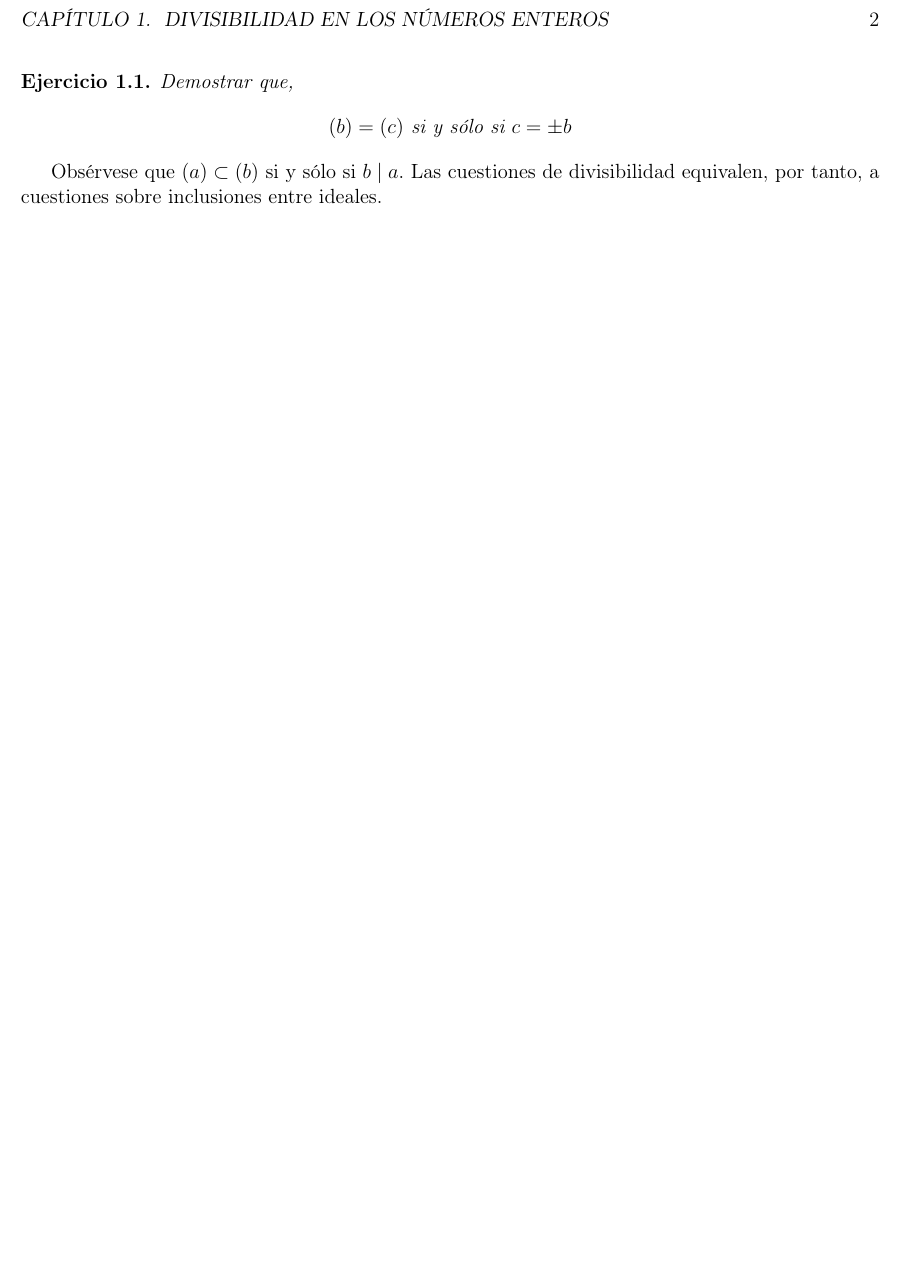
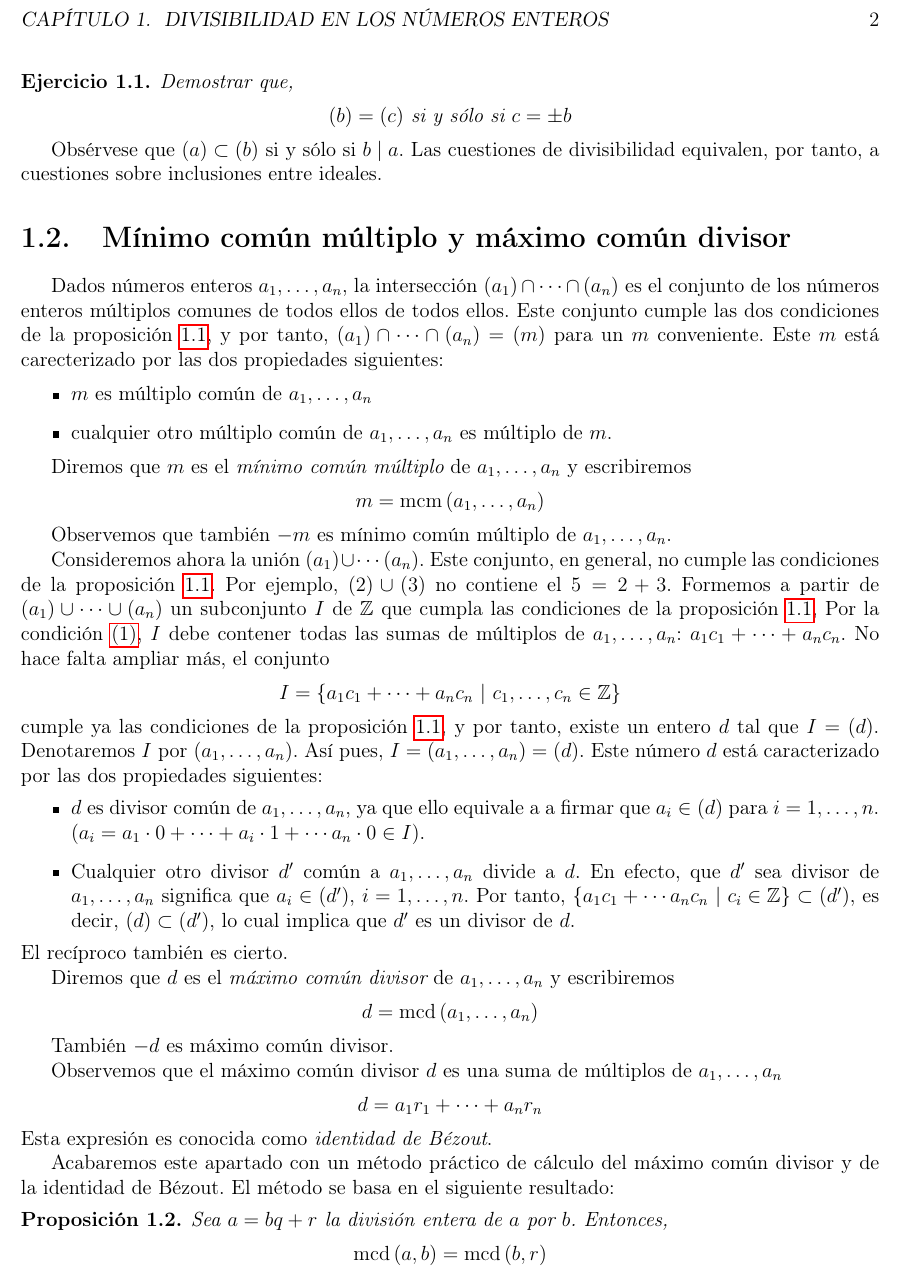
Before and after one commit to jgonzalezmorente/matematicas, a LaTeX book (algebra-lineal/src/main.tex, which reads algebra-lineal/src/config.tex, algebra-lineal/src/div_num_enteros.tex): part of page 3 of 3, cut so that both start at the same text, the shorter picture padded with empty space. Compiled offline with pdfLaTeX.

Commit message:
Mínimo común múltiplo y máximo común divisor

```diff
--- a/algebra-lineal/src/config.tex
+++ b/algebra-lineal/src/config.tex
@@ -46,7 +46,7 @@
 \newcommand{\mcm}[1]{\operatorname{\rm mcm}\left(#1\right)}
 \newcommand{\mcd}[1]{\operatorname{\rm mcd}\left(#1\right)}
 \newcommand{\cl}[1]{\left[#1\right]}
-\newcommand{\conj}[1]{\left\lbrace#1\right\rbrace}
+\newcommand{\set}[1]{\left\lbrace#1\right\rbrace}
 \newcommand{\suc}[1]{\left\lbrace#1\right\rbrace}
 \newcommand{\abs}[1]{\left| #1\right|}
 \newcommand{\ent}[1]{\left\lfloor #1\right\rfloor}
--- a/algebra-lineal/src/div_num_enteros.tex
+++ b/algebra-lineal/src/div_num_enteros.tex
@@ -41,3 +41,42 @@ Un subconjunto $I$ que cumple las condiciones \ref{en1:it1} y \ref{en1:it2} de l
 \end{ejer}
 
 Obsérvese que $(a)\subset (b)$ si y sólo si $b\mid a$. Las cuestiones de divisibilidad equivalen, por tanto, a cuestiones sobre inclusiones entre ideales.
+
+\section{Mínimo común múltiplo y máximo común divisor}
+
+Dados números enteros $a_1,\dots,a_n$, la intersección $(a_1)\cap\cdots\cap(a_n)$ es el conjunto de los números enteros múltiplos comunes de todos ellos de todos ellos. Este conjunto cumple las dos condiciones de la proposición \ref{prop:1}, y por tanto, $(a_1)\cap\cdots\cap(a_n)=(m)$ para un $m$ conveniente. Este $m$ está carecterizado por las dos propiedades siguientes:
+
+\begin{itemize}
+    \item $m$ es múltiplo común de $a_1,\dots,a_n$
+    \item cualquier otro múltiplo común de $a_1,\dots,a_n$ es múltiplo de $m$.
+\end{itemize}
+
+Diremos que $m$ es el {\it mínimo común múltiplo} de $a_1,\dots,a_n$ y escribiremos
+$$m=\mcm{a_1,\dots,a_n}$$
+
+Observemos que también $-m$ es mínimo común múltiplo de $a_1,\dots,a_n$.
+
+Consideremos ahora la unión $(a_1)\cup\cdots(a_n)$. Este conjunto, en general, no cumple las condiciones de la proposición \ref{prop:1}. Por ejemplo, $(2)\cup (3)$ no contiene el $5=2+3$. Formemos a partir de $(a_1)\cup\cdots\cup (a_n)$ un subconjunto $I$ de $\ZZ$ que cumpla las condiciones de la proposición \ref{prop:1}, Por la condición \ref{en1:it1}, $I$ debe contener todas las sumas de múltiplos de $a_1,\dots,a_n$: $a_1c_1+\cdots+a_nc_n$. No hace falta ampliar más, el conjunto
+$$I=\set{a_1c_1 + \cdots + a_nc_n \ | \ c_1,\dots,c_n\in\ZZ }$$
+cumple ya las condiciones de la proposición \ref{prop:1}, y por tanto, existe un entero $d$ tal que $I=(d)$. Denotaremos $I$ por $(a_1,\dots,a_n)$. Así pues, $I=(a_1,\dots,a_n)=(d)$. Este número $d$ está caracterizado por las dos propiedades siguientes:
+\begin{itemize}
+    \item $d$ es divisor común de $a_1,\dots,a_n$, ya que ello equivale a a firmar que $a_i\in (d)$ para $i=1,\dots,n$. ($a_i=a_1\cdot 0 + \cdots + a_i\cdot 1 + \cdots a_n\cdot 0 \in I$).
+    \item Cualquier otro divisor $d'$ común a $a_1,\dots,a_n$ divide a $d$. En efecto, que $d'$ sea divisor de $a_1,\dots,a_n$ significa que $a_i\in (d')$, $i=1,\dots,n$. Por tanto, $\set{a_1c_1+\cdots a_nc_n \ | \ c_i\in\ZZ}\subset (d')$, es decir, $(d)\subset (d')$, lo cual implica que $d'$ es un divisor de $d$.
+\end{itemize}
+El recíproco también es cierto.
+
+Diremos que $d$ es el {\it máximo común divisor} de $a_1,\dots,a_n$ y escribiremos
+$$d=\mcd{a_1,\dots,a_n}$$
+
+También $-d$ es máximo común divisor.
+
+Observemos que el máximo común divisor $d$ es una suma de múltiplos de $a_1,\dots,a_n$
+$$d=a_1r_1+\cdots+a_nr_n$$
+Esta expresión es conocida como {\it identidad de Bézout}.
+
+Acabaremos este apartado con un método práctico de cálculo del máximo común divisor y de la identidad de Bézout. El método se basa en el siguiente resultado:
+
+\begin{prop}
+    Sea $a=bq+r$ la división entera de $a$ por $b$. Entonces,
+    $$\mcd{a,b}=\mcd{b,r}$$
+\end{prop}
```
Also changed, not shown: grupos-anillos/src/anillos.tex (+6 -0 lines), algebra-lineal/AlgebraLineal.pdf (deleted), algebra-lineal/src/main.pdf, analisis/AM-II.pdf (added), grupos-anillos/src/main.pdf, 11 other files.
